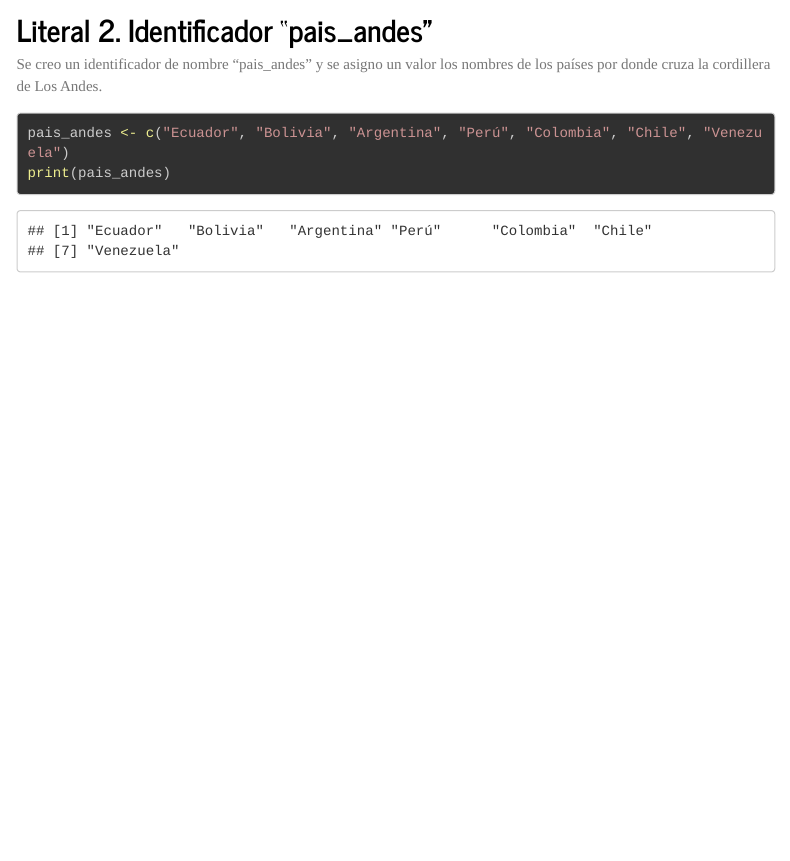
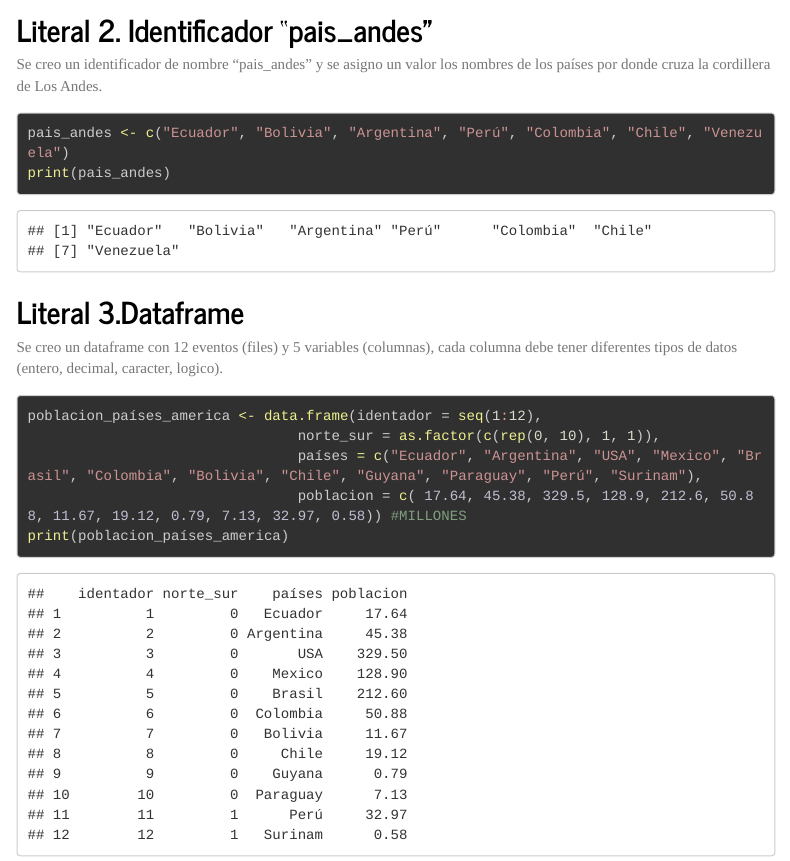
Before and after one commit to RuthGuevara/IntroduccionR, an R Markdown document (T6_IntroR_Guevara.Rmd): the page in a window 1100 px wide, from 410 px down. Rendered offline with R 4.5, knitr and Pandoc, with nearby package versions; menus at the side of the page are left out; long lines of code are wrapped.

Commit message:
Guevara Ruth, ha realizado el literal3
Resolucion literal 3

````diff
--- a/T6_IntroR_Guevara.Rmd
+++ b/T6_IntroR_Guevara.Rmd
@@ -29,3 +29,12 @@ Se creo un identificador de nombre "pais_andes" y se asigno un valor los nombres
 pais_andes <- c("Ecuador", "Bolivia", "Argentina", "Perú", "Colombia", "Chile", "Venezuela")
 print(pais_andes)
 ```
+## Literal 3.Dataframe
+Se creo un dataframe con 12 eventos (files) y 5 variables (columnas), cada columna debe tener diferentes tipos de datos (entero, decimal, caracter, logico).
+```{r l3}
+poblacion_países_america <- data.frame(identador = seq(1:12),
+                                norte_sur = as.factor(c(rep(0, 10), 1, 1)),
+                                países = c("Ecuador", "Argentina", "USA", "Mexico", "Brasil", "Colombia", "Bolivia", "Chile", "Guyana", "Paraguay", "Perú", "Surinam"),
+                                poblacion = c( 17.64, 45.38, 329.5, 128.9, 212.6, 50.88, 11.67, 19.12, 0.79, 7.13, 32.97, 0.58)) #MILLONES
+print(poblacion_países_america)
+```
````
